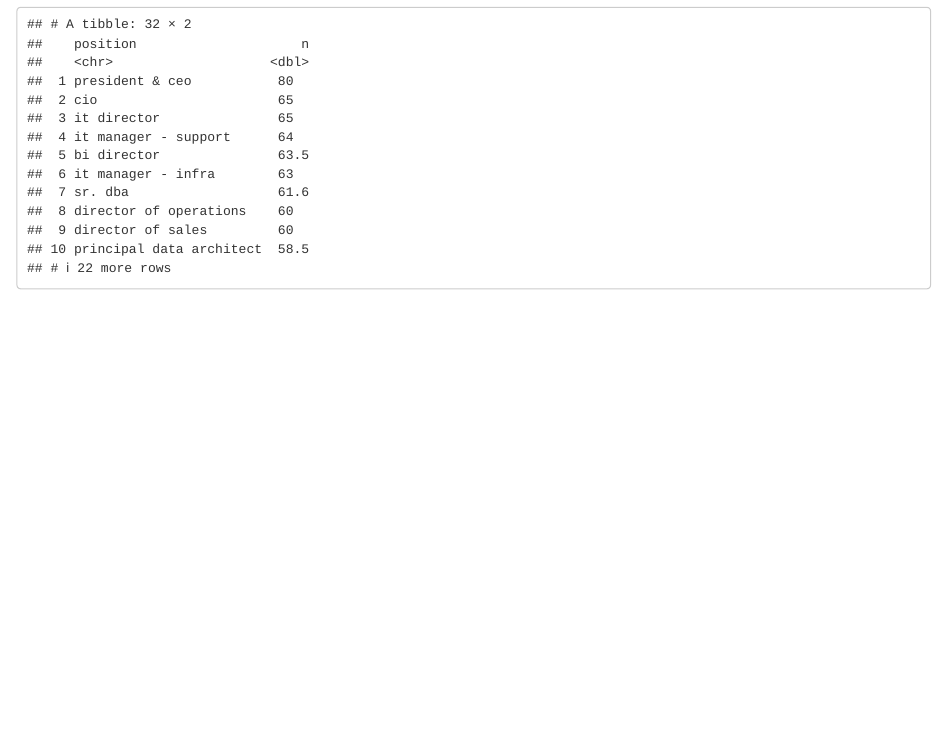
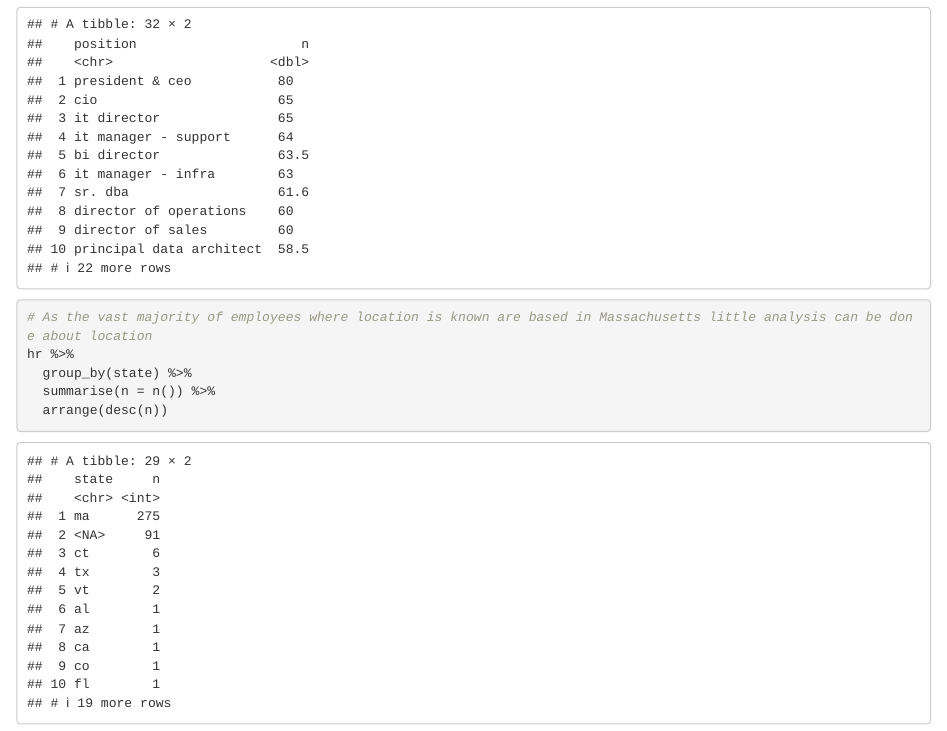
Before and after one commit to Jennie-Eardley/human-resources-dataset, an R Markdown document (human_resources_analysis/notebook.Rmd): the page in a window 1100 px wide, from 4970 px down. Rendered offline with R 4.5, knitr and Pandoc, with nearby package versions; column names are cleaned by a stand-in for the janitor package.

Commit message:
adds location information

````diff
--- a/human_resources_analysis/notebook.Rmd
+++ b/human_resources_analysis/notebook.Rmd
@@ -103,3 +103,10 @@ hr %>%
   summarise(n = mean(pay_rate)) %>%
   arrange(desc(n))
 ```
+```{r}
+# As the vast majority of employees where location is known are based in Massachusetts little analysis can be done about location
+hr %>%
+  group_by(state) %>%
+  summarise(n = n()) %>%
+  arrange(desc(n))
+```
````
